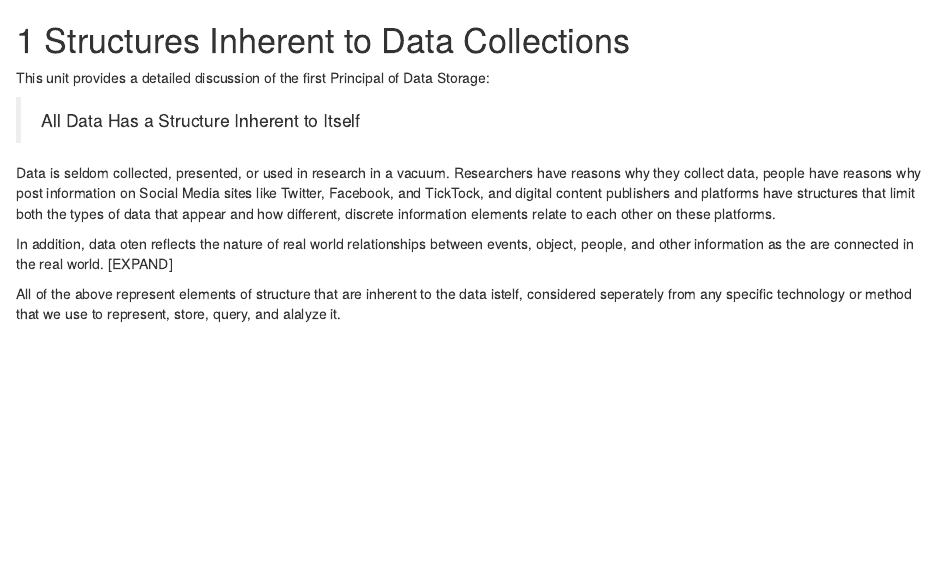
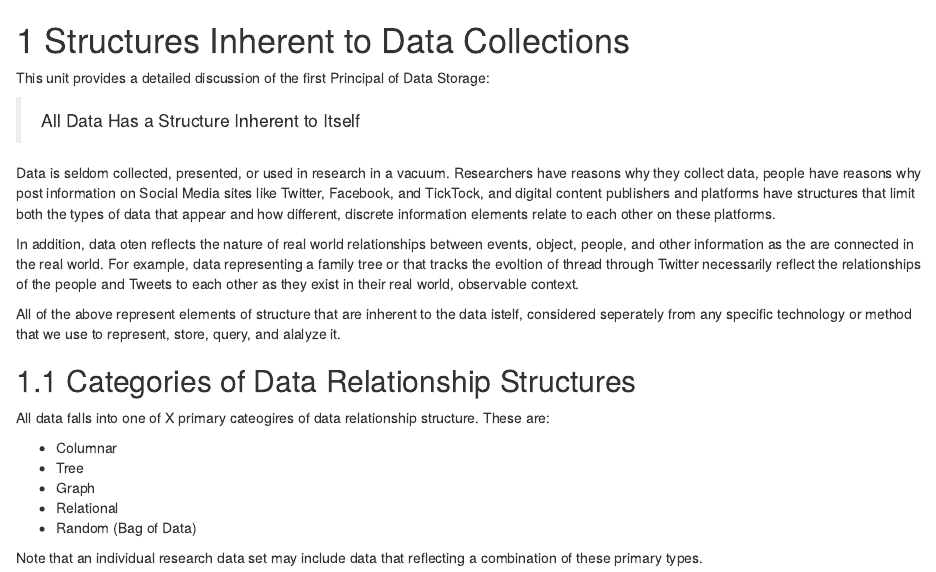
Before and after one commit to beweber620/workshop_intro_to_data_storage, an R Markdown document (02_structures_inherent_to_data_collections.Rmd): the page in a window 1100 px wide, from its top. Rendered offline with R 4.5, knitr and Pandoc, with nearby package versions; drawn as R Markdown's standard HTML page in place of the format the file asks for.

Commit message:
commiting draft work from laptop

```diff
--- a/02_structures_inherent_to_data_collections.Rmd
+++ b/02_structures_inherent_to_data_collections.Rmd
@@ -6,6 +6,20 @@ This unit provides a detailed discussion of the first Principal of Data Storage:
 
 Data is seldom collected, presented, or used in research in a vacuum. Researchers have reasons why they collect data, people have reasons why post information on Social Media sites like Twitter, Facebook, and TickTock, and digital content publishers and platforms have structures that limit both the types of data that appear and how different, discrete information elements relate to each other on these platforms.
 
-In addition, data oten reflects the nature of real world relationships between events, object, people, and other information as the are connected in the real world. [EXPAND]
+In addition, data oten reflects the nature of real world relationships between events, object, people, and other information as the are connected in the real world. For example, data representing a family tree or that tracks the evoltion of thread through Twitter necessarily reflect the relationships of the people and Tweets to each other as they exist in their real world, observable context.
 
 All of the above represent elements of structure that are inherent to the data istelf, considered seperately from any specific technology or method that we use to represent, store, query, and alalyze it.
+
+## Categories of Data Relationship Structures
+
+All data falls into one of X primary cateogires of data relationship structure.  These are:
+
+- Columnar
+- Tree
+- Graph
+- Relational
+- Random (Bag of Data)
+
+
+
+Note that an individual research data set may include data that reflecting a combination of these primary types.
```
Also changed, not shown: 03_structures_implied_by_research_questions.Rmd (+8 -0 lines), 04_structures_inherent_to_data_storage_technologies.Rmd (+13 -0 lines), 3 other files.
